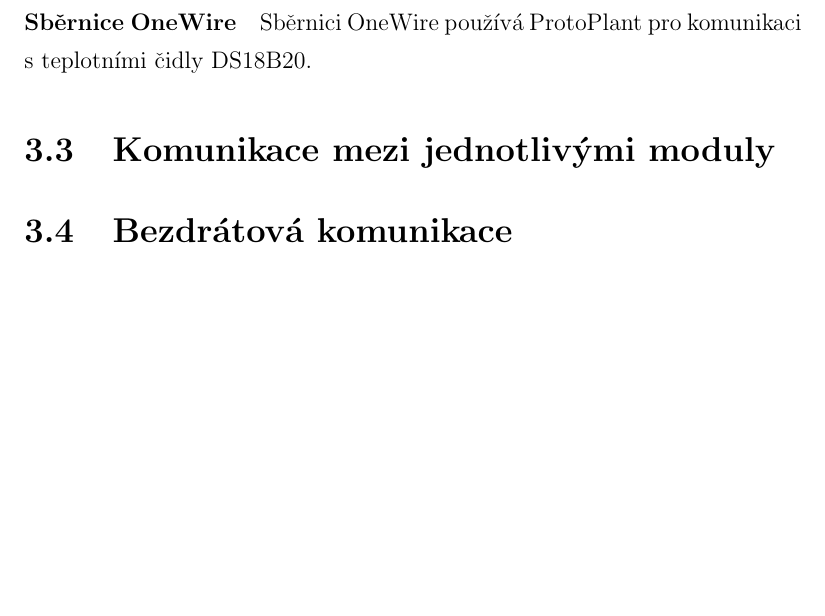
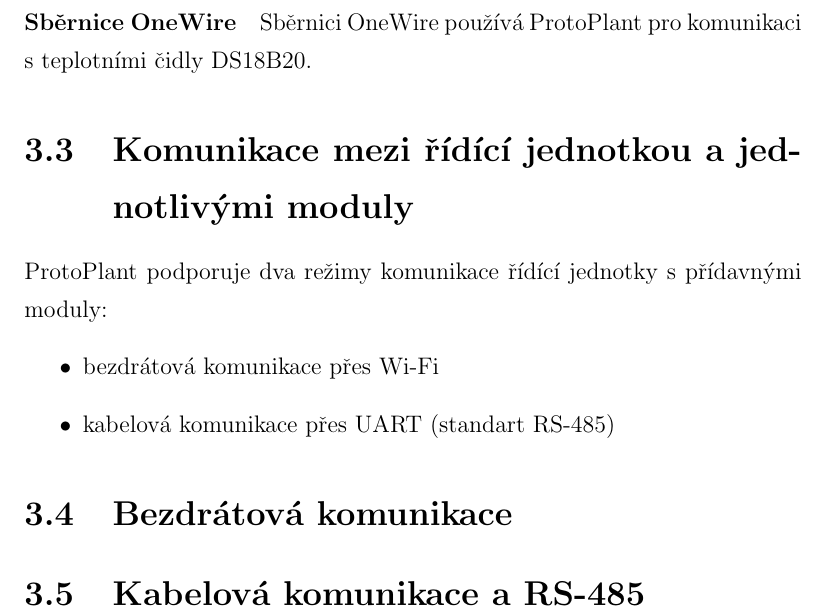
Before and after one commit to Hellpetros/SOC-2020-TEXT, a LaTeX thesis (text.tex, which reads CHAPTERS/SOFTWARE.tex): part of page 20 of 29, cut so that both start at the same text, the shorter picture padded with empty space. Compiled offline with pdfLaTeX.

Commit message:
Minor change/progress in SOFTWARE chptr. (communication section)

```diff
--- a/CHAPTERS/SOFTWARE.tex
+++ b/CHAPTERS/SOFTWARE.tex
@@ -57,9 +57,18 @@
 \paragraph{Sběrnice OneWire}
 Sběrnici OneWire používá ProtoPlant pro komunikaci s~teplotními čidly DS18B20.
 
-\section{Komunikace mezi jednotlivými moduly}
+\section{Komunikace mezi řídící jednotkou a jednotlivými moduly}
+ProtoPlant podporuje dva režimy komunikace řídící jednotky s přídavnými moduly:
+\begin{itemize}
+    \item bezdrátová komunikace přes Wi-Fi
+    \item kabelová komunikace přes UART (standart RS-485)
+\end{itemize}
 
 \section{Bezdrátová komunikace}
+
+
+\section{Kabelová komunikace a RS-485}
+
 
 \chapter{Software dalších modulů}
 \label{chap:moduleSoftware}
```
Also changed, not shown: text.pdf, CHAPTERS/SOFTWARE.tex (4 more changed lines), 1 other file.
